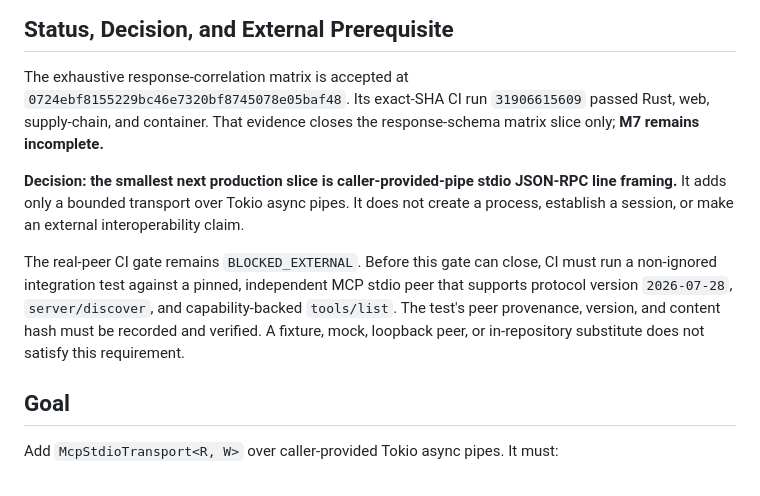
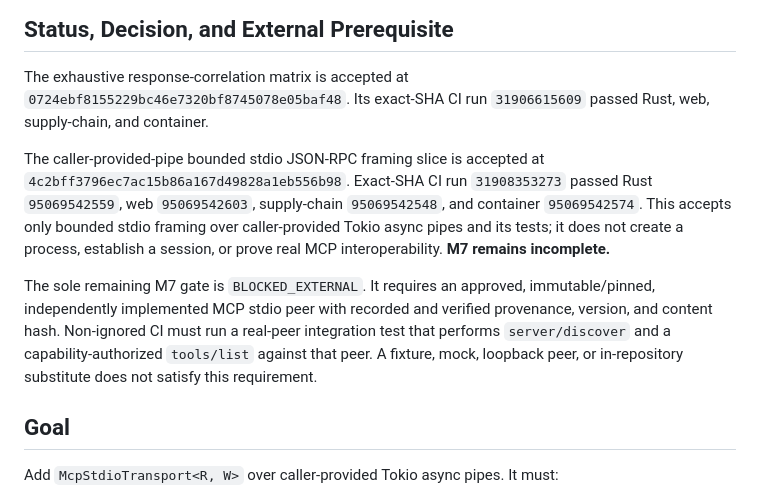
Before and after one commit to gobrowse/gobrowseos, a Markdown page: PLAN.md, the part around the change. GitHub-like rendering.

```diff
--- a/PLAN.md
+++ b/PLAN.md
@@ -4,20 +4,22 @@
 
 The exhaustive response-correlation matrix is accepted at
 `0724ebf8155229bc46e7320bf8745078e05baf48`. Its exact-SHA CI run
-`31906615609` passed Rust, web, supply-chain, and container. That evidence
-closes the response-schema matrix slice only; **M7 remains incomplete.**
+`31906615609` passed Rust, web, supply-chain, and container.
 
-**Decision: the smallest next production slice is caller-provided-pipe stdio
-JSON-RPC line framing.** It adds only a bounded transport over Tokio async
-pipes. It does not create a process, establish a session, or make an external
-interoperability claim.
+The caller-provided-pipe bounded stdio JSON-RPC framing slice is accepted at
+`4c2bff3796ec7ac15b86a167d49828a1eb556b98`. Exact-SHA CI run
+`31908353273` passed Rust `95069542559`, web `95069542603`,
+supply-chain `95069542548`, and container `95069542574`. This accepts only
+bounded stdio framing over caller-provided Tokio async pipes and its tests; it
+does not create a process, establish a session, or prove real MCP
+interoperability. **M7 remains incomplete.**
 
-The real-peer CI gate remains `BLOCKED_EXTERNAL`. Before this gate can close,
-CI must run a non-ignored integration test against a pinned, independent MCP
-stdio peer that supports protocol version `2026-07-28`, `server/discover`, and
-capability-backed `tools/list`. The test's peer provenance, version, and
-content hash must be recorded and verified. A fixture, mock, loopback peer, or
-in-repository substitute does not satisfy this requirement.
+The sole remaining M7 gate is `BLOCKED_EXTERNAL`. It requires an approved,
+immutable/pinned, independently implemented MCP stdio peer with recorded and
+verified provenance, version, and content hash. Non-ignored CI must run a
+real-peer integration test that performs `server/discover` and a
+capability-authorized `tools/list` against that peer. A fixture, mock,
+loopback peer, or in-repository substitute does not satisfy this requirement.
 
 ## Goal
 
```
Also changed, not shown: docs/implementation-progress.md (+6 -0 lines).
